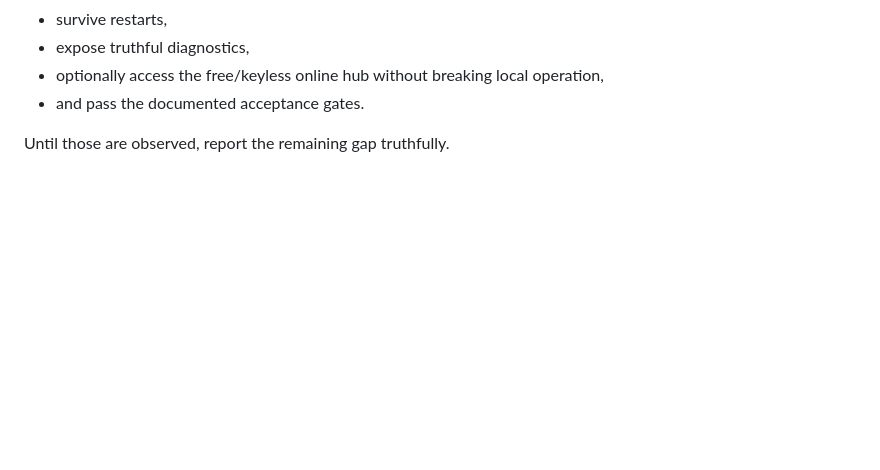
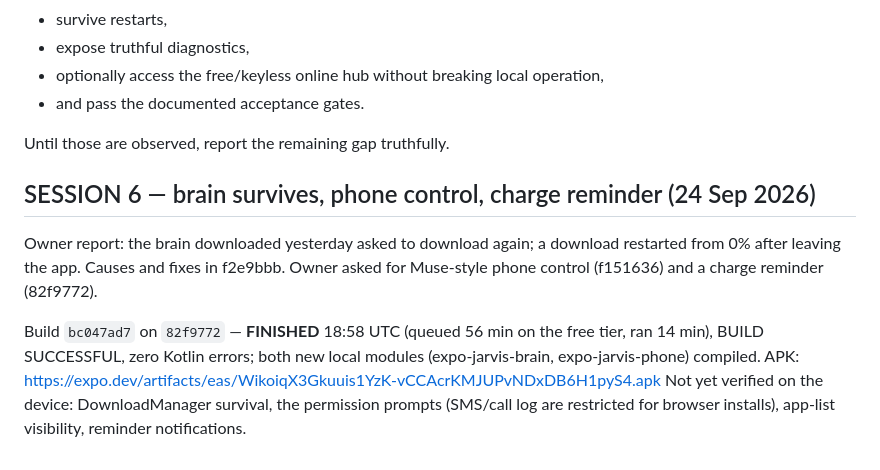
Before and after one commit to OgSmiley1/jarvis-rog, a Markdown page: .claude/JARVIS_STATE.md, the part around the change. GitHub-like rendering; blank space fills up the shorter version.

Commit message:
docs(state): brain + phone + battery APK built
Co-Authored-By: Claude Opus 5.5 <noreply@anthropic.com>
Claude-Session: https://claude.ai/code/session_01UDj2d9Ca1Hxczwkdt2wfDA

```diff
--- a/.claude/JARVIS_STATE.md
+++ b/.claude/JARVIS_STATE.md
@@ -891,3 +891,18 @@ JARVIS is not “alive” because the UI opens. It is alive when a real APK on t
 - and pass the documented acceptance gates.
 
 Until those are observed, report the remaining gap truthfully.
+
+## SESSION 6 — brain survives, phone control, charge reminder (24 Sep 2026)
+
+Owner report: the brain downloaded yesterday asked to download again; a
+download restarted from 0% after leaving the app. Causes and fixes in f2e9bbb.
+Owner asked for Muse-style phone control (f151636) and a charge reminder
+(82f9772).
+
+Build `bc047ad7` on `82f9772` — **FINISHED** 18:58 UTC (queued 56 min on the
+free tier, ran 14 min), BUILD SUCCESSFUL, zero Kotlin errors; both new local
+modules (expo-jarvis-brain, expo-jarvis-phone) compiled.
+APK: https://expo.dev/artifacts/eas/WikoiqX3Gkuuis1YzK-vCCAcrKMJUPvNDxDB6H1pyS4.apk
+Not yet verified on the device: DownloadManager survival, the permission
+prompts (SMS/call log are restricted for browser installs), app-list
+visibility, reminder notifications.
```
